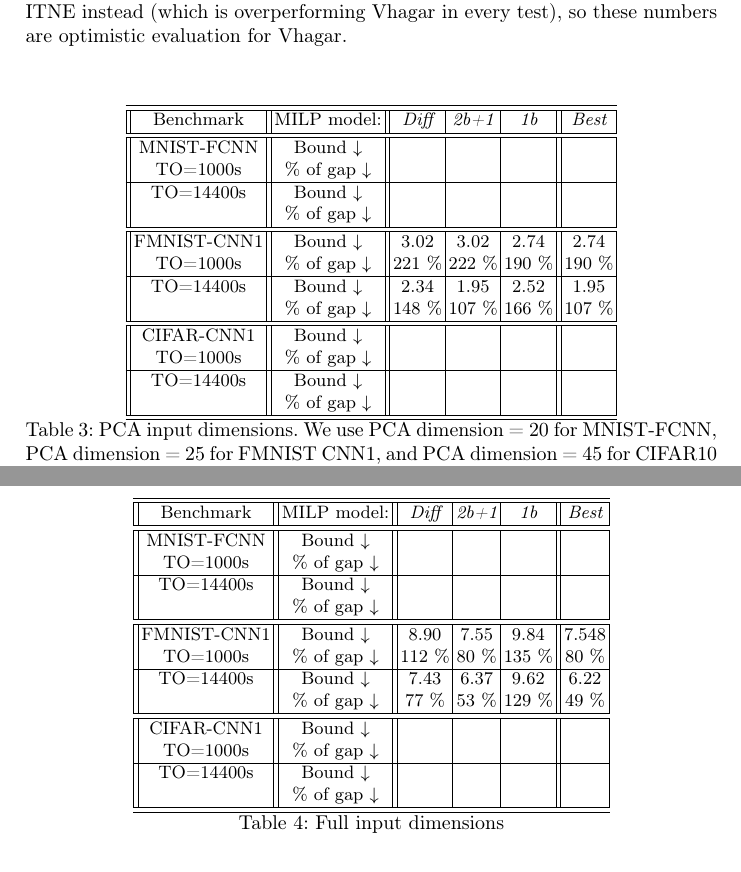
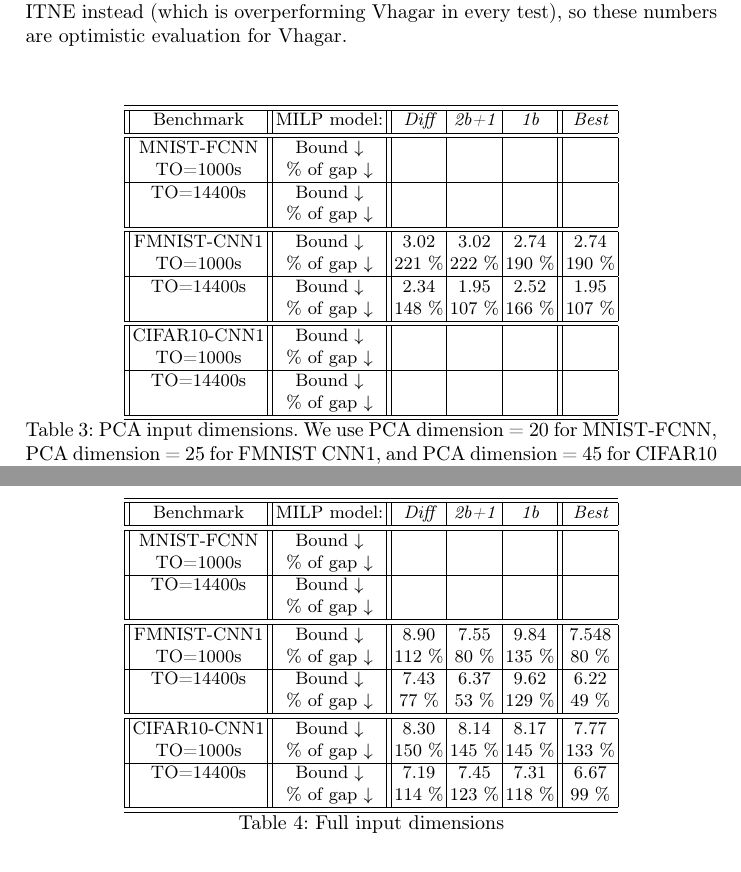
Before and after one commit to blaisegenest/vericompensate, a LaTeX paper (CAV 2026/CAV2026_main.tex, which reads CAV 2026/experiments.tex): two parts of pages 11 and 12 of 19, joined at a grey line, cut so that both start at the same text. Compiled offline with pdfLaTeX.

Commit message:
update cifar10 full

```diff
--- a/CAV 2026/experiments.tex
+++ b/CAV 2026/experiments.tex
@@ -192,7 +192,7 @@ The gap is the average over all cases of the relative distance between the bound
 		\\\hline \hline
 
 
-		CIFAR-CNN1  & Bound $\downarrow$ &&&&
+		CIFAR10-CNN1  & Bound $\downarrow$ &&&&
 		\\
 		TO=1000s & $\%$ of gap $\downarrow$ &&&&
 		\\\hline
@@ -236,14 +236,14 @@ The gap is the average over all cases of the relative distance between the bound
 		\\\hline \hline
 
 
-		CIFAR-CNN1  & Bound $\downarrow$ &&&&
+		CIFAR10-CNN1  & Bound $\downarrow$ & 8.30 & 8.14 & 8.17 & 7.77
 		\\
-		TO=1000s & $\%$ of gap $\downarrow$ &&&&
+		TO=1000s & $\%$ of gap $\downarrow$ & 150 $\%$  & 145 $\%$ & 145 $\%$ & 133 $\%$
 		\\\hline
 
-		TO=14400s  & Bound $\downarrow$ &&&&
+		TO=14400s  & Bound $\downarrow$ & 7.19 & 7.45 & 7.31 & 6.67
 		\\
-		& $\%$ of gap $\downarrow$ &&&&
+		& $\%$ of gap $\downarrow$ & 114 $\%$  & 123 $\%$ & 118 $\%$ & 99 $\%$
 		\\\hline \hline
 
 	\end{tabular}
```
